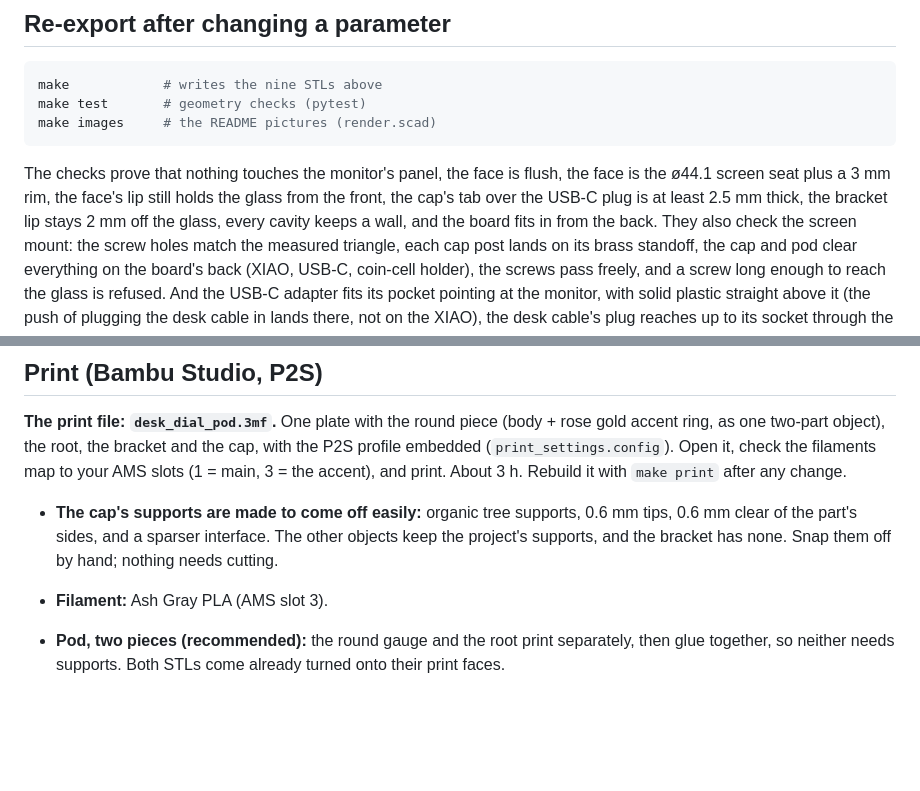
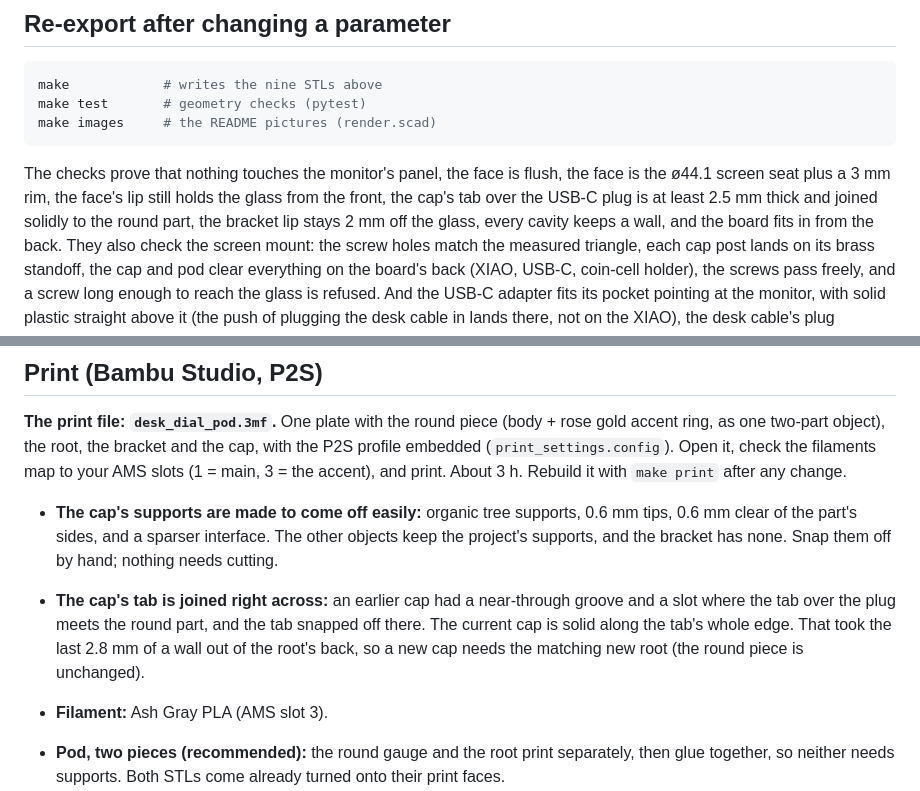
Before and after one commit to louisalexander/forge, a Markdown page: desk-dial-pod/README.md, 2 parts joined by grey strips. Rendered like a GitHub page; blank space fills up the shorter version.

```diff
--- a/desk-dial-pod/README.md
+++ b/desk-dial-pod/README.md
@@ -52,7 +52,7 @@ make images     # the README pictures (render.scad)
 
 The checks prove that nothing touches the monitor's panel, the face is flush, the face is the
 ø44.1 screen seat plus a 3 mm rim, the face's lip still holds the glass from the front, the cap's tab over
-the USB-C plug is at least 2.5 mm thick, the bracket lip stays 2 mm off the glass, every cavity keeps a wall, and the board fits
+the USB-C plug is at least 2.5 mm thick and joined solidly to the round part, the bracket lip stays 2 mm off the glass, every cavity keeps a wall, and the board fits
 in from the back. They also check the screen mount: the screw holes match the measured triangle,
 each cap post lands on its brass standoff, the cap and pod clear everything on the board's back
 (XIAO, USB-C, coin-cell holder), the screws pass freely, and a screw long enough to reach the
@@ -108,6 +108,10 @@ Rebuild it with `make print` after any change.
 - **The cap's supports are made to come off easily:** organic tree supports, 0.6 mm tips, 0.6 mm clear of the
   part's sides, and a sparser interface. The other objects keep the project's supports, and the bracket has
   none. Snap them off by hand; nothing needs cutting.
+- **The cap's tab is joined right across:** an earlier cap had a near-through groove and a slot where the tab
+  over the plug meets the round part, and the tab snapped off there. The current cap is solid along the tab's
+  whole edge. That took the last 2.8 mm of a wall out of the root's back, so a new cap needs the matching new
+  root (the round piece is unchanged).
 
 - **Filament:** Ash Gray PLA (AMS slot 3).
 - **Pod, two pieces (recommended):** the round gauge and the root print separately, then glue
```
Also changed, not shown: desk-dial-pod/DESIGN.md (+25 -0 lines), desk-dial-pod/img/pod_back.png, 8 other files.
